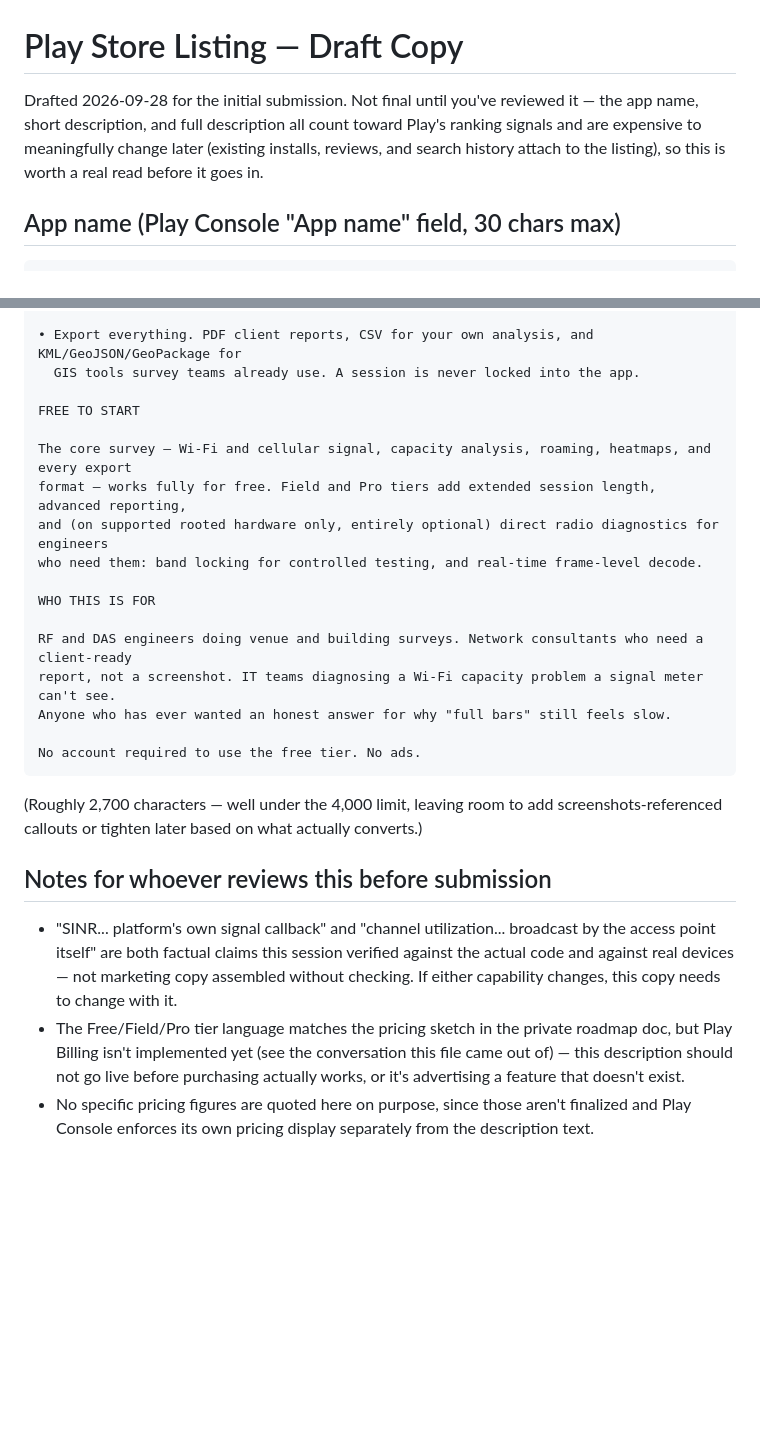
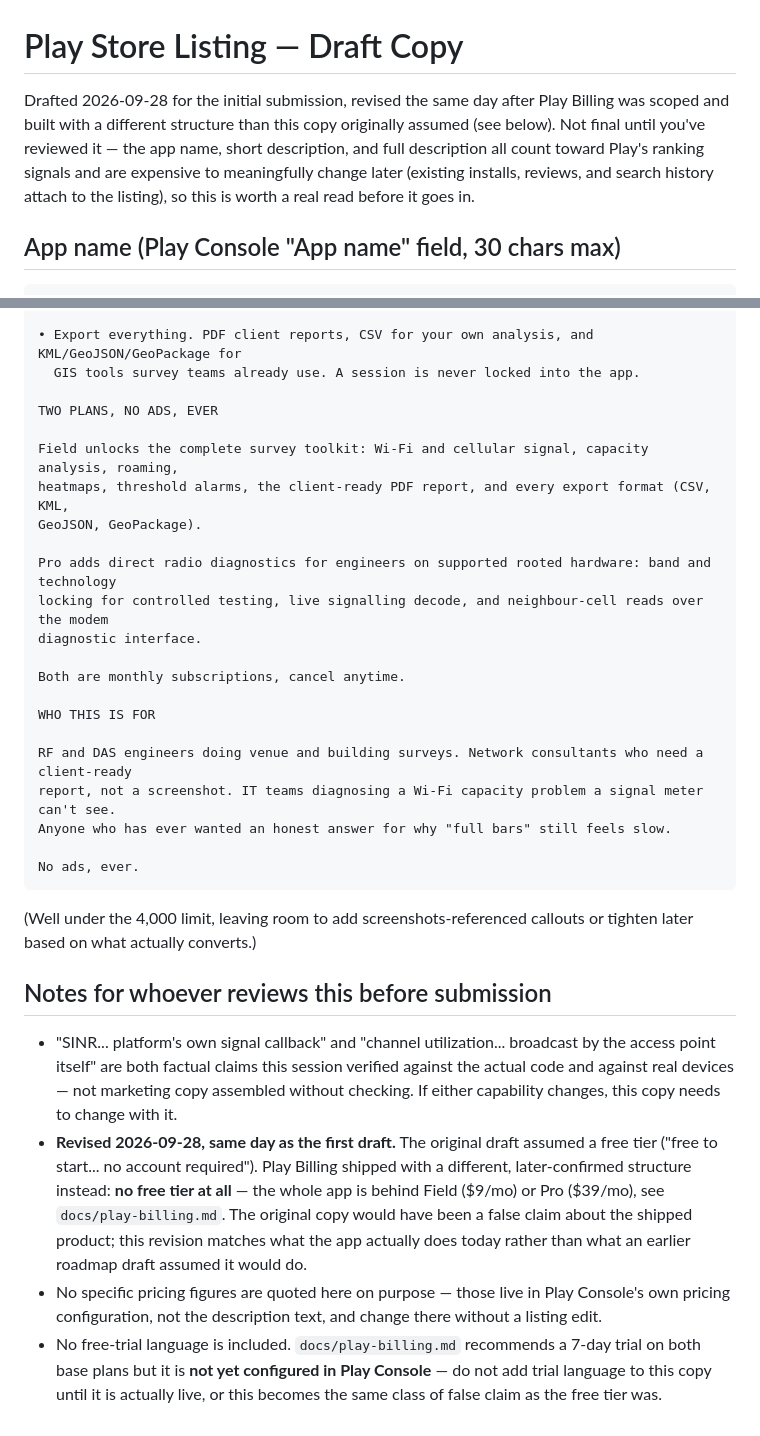
Before and after one commit to jerwilson11-commits/nhn-rf-survey, a Markdown page: docs/play-store-listing-draft.md, 2 parts joined by grey strips. Drawn GitHub-style; blank space fills up the shorter version.

Commit message:
Fix store listing and privacy policy to match shipped Play Billing model
The listing draft still advertised a free tier ("free to start... no
account required"), but Play Billing shipped later the same day with no
free tier at all -- the whole app is paywalled behind Field ($9/mo) or Pro
($39/mo). Publishing the original copy would have been a false claim about
the actual product. Also adds a Subscriptions section to the privacy
policy, which didn't mention Play Billing at all.

Co-Authored-By: Claude Sonnet 5 <noreply@anthropic.com>

````diff
--- a/docs/play-store-listing-draft.md
+++ b/docs/play-store-listing-draft.md
@@ -1,9 +1,10 @@
 # Play Store Listing — Draft Copy
 
-Drafted 2026-09-28 for the initial submission. Not final until you've reviewed it — the app name,
-short description, and full description all count toward Play's ranking signals and are expensive
-to meaningfully change later (existing installs, reviews, and search history attach to the
-listing), so this is worth a real read before it goes in.
+Drafted 2026-09-28 for the initial submission, revised the same day after Play Billing was
+scoped and built with a different structure than this copy originally assumed (see below). Not
+final until you've reviewed it — the app name, short description, and full description all count
+toward Play's ranking signals and are expensive to meaningfully change later (existing installs,
+reviews, and search history attach to the listing), so this is worth a real read before it goes in.
 
 ## App name (Play Console "App name" field, 30 chars max)
 
@@ -58,12 +59,17 @@ WHAT MAKES THIS DIFFERENT
 • Export everything. PDF client reports, CSV for your own analysis, and KML/GeoJSON/GeoPackage for
   GIS tools survey teams already use. A session is never locked into the app.
 
-FREE TO START
+TWO PLANS, NO ADS, EVER
 
-The core survey — Wi-Fi and cellular signal, capacity analysis, roaming, heatmaps, and every export
-format — works fully for free. Field and Pro tiers add extended session length, advanced reporting,
-and (on supported rooted hardware only, entirely optional) direct radio diagnostics for engineers
-who need them: band locking for controlled testing, and real-time frame-level decode.
+Field unlocks the complete survey toolkit: Wi-Fi and cellular signal, capacity analysis, roaming,
+heatmaps, threshold alarms, the client-ready PDF report, and every export format (CSV, KML,
+GeoJSON, GeoPackage).
+
+Pro adds direct radio diagnostics for engineers on supported rooted hardware: band and technology
+locking for controlled testing, live signalling decode, and neighbour-cell reads over the modem
+diagnostic interface.
+
+Both are monthly subscriptions, cancel anytime.
 
 WHO THIS IS FOR
 
@@ -71,11 +77,11 @@ RF and DAS engineers doing venue and building surveys. Network consultants who n
 report, not a screenshot. IT teams diagnosing a Wi-Fi capacity problem a signal meter can't see.
 Anyone who has ever wanted an honest answer for why "full bars" still feels slow.
 
-No account required to use the free tier. No ads.
+No ads, ever.
 ```
 
-(Roughly 2,700 characters — well under the 4,000 limit, leaving room to add screenshots-referenced
-callouts or tighten later based on what actually converts.)
+(Well under the 4,000 limit, leaving room to add screenshots-referenced callouts or tighten later
+based on what actually converts.)
 
 ## Notes for whoever reviews this before submission
 
@@ -83,9 +89,14 @@ callouts or tighten later based on what actually converts.)
   point itself" are both factual claims this session verified against the actual code and against
   real devices — not marketing copy assembled without checking. If either capability changes, this
   copy needs to change with it.
-- The Free/Field/Pro tier language matches the pricing sketch in the private roadmap doc, but Play
-  Billing isn't implemented yet (see the conversation this file came out of) — this description
-  should not go live before purchasing actually works, or it's advertising a feature that doesn't
-  exist.
-- No specific pricing figures are quoted here on purpose, since those aren't finalized and Play
-  Console enforces its own pricing display separately from the description text.
+- **Revised 2026-09-28, same day as the first draft.** The original draft assumed a free tier
+  ("free to start... no account required"). Play Billing shipped with a different, later-confirmed
+  structure instead: **no free tier at all** — the whole app is behind Field ($9/mo) or Pro
+  ($39/mo), see `docs/play-billing.md`. The original copy would have been a false claim about the
+  shipped product; this revision matches what the app actually does today rather than what an
+  earlier roadmap draft assumed it would do.
+- No specific pricing figures are quoted here on purpose — those live in Play Console's own pricing
+  configuration, not the description text, and change there without a listing edit.
+- No free-trial language is included. `docs/play-billing.md` recommends a 7-day trial on both base
+  plans but it is **not yet configured in Play Console** — do not add trial language to this copy
+  until it is actually live, or this becomes the same class of false claim as the free tier was.
````
Also changed, not shown: docs/privacy-policy.md (+8 -0 lines).
